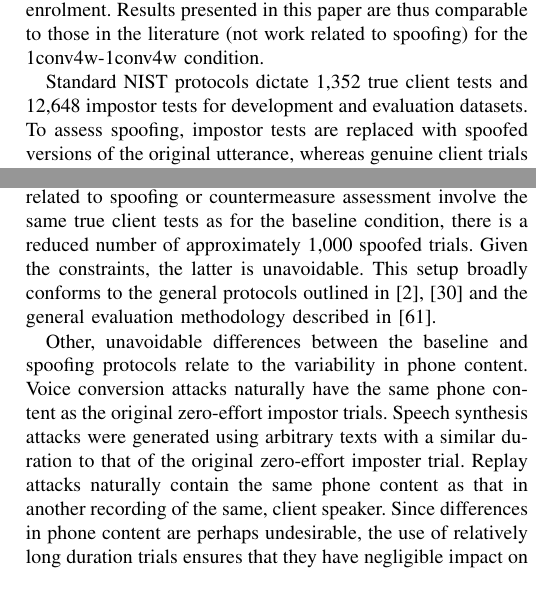
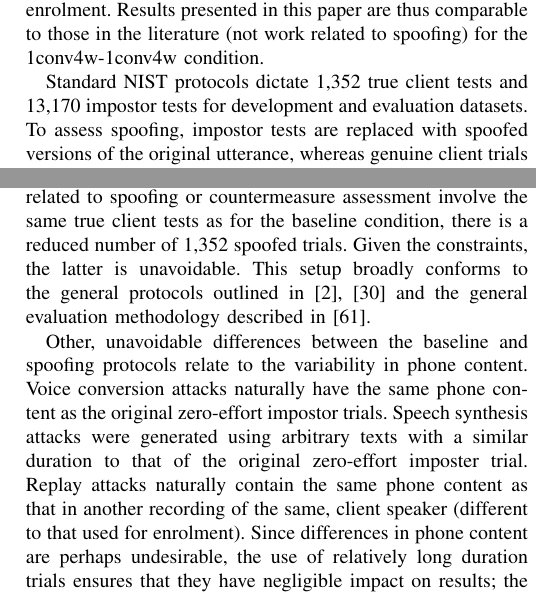
Before and after one commit to ajanicki/IEEE-Forensics-2014, a LaTeX paper (IEEE_Forensics.tex, which reads datasets.tex): two parts of the columns of page 6 of 13, joined at a grey line, cut so that both start at the same text. Compiled offline with pdfLaTeX.

Commit message:
Updated covering letter and small edits to the number of trials in databases section

```diff
--- a/datasets.tex
+++ b/datasets.tex
@@ -10,14 +10,14 @@ So as to provide suitable training or adaptation data for speech synthesis and v
 In all cases, however, only one of the eight, randomly selected training conversations is used for enrolment.
 Results presented in this paper are thus comparable to those in the literature (not work related to spoofing) for the 1conv4w-1conv4w condition.
 
-Standard NIST protocols dictate 1,352 true client tests and 12,648 impostor tests for development and evaluation datasets.
+Standard NIST protocols dictate 1,352 true client tests and 13,170 impostor tests for development and evaluation datasets.
 To assess spoofing, impostor tests are replaced with spoofed versions of the original utterance, whereas genuine client trials are unchanged.
-This approach naturally reduces the number of feasible impostor/spoof trials; whereas zero-effort impostor trials can involve any number of impostors, spoofing attacks are formulated for a single target speaker, namely that whose model is under attack.  As a result, while all experiments related to spoofing or countermeasure assessment involve the same true client tests as for the baseline condition, there is a reduced number of approximately 1,000 spoofed trials.  Given the constraints, the latter is unavoidable.  This setup broadly conforms to the general protocols outlined in~\cite{Wu2014a,Wu2015} and the general evaluation methodology described in~\cite{Hadid2015}.
+This approach naturally reduces the number of feasible impostor/spoof trials; whereas zero-effort impostor trials can involve any number of impostors, spoofing attacks are formulated for a single target speaker, namely that whose model is under attack.  As a result, while all experiments related to spoofing or countermeasure assessment involve the same true client tests as for the baseline condition, there is a reduced number of 1,352 spoofed trials.  Given the constraints, the latter is unavoidable.  This setup broadly conforms to the general protocols outlined in~\cite{Wu2014a,Wu2015} and the general evaluation methodology described in~\cite{Hadid2015}.
 
 %and  the spoofing condition, there are spoofing trials their number is limited
 %When testing countermeasures independently from the ASV system, all available genuine and spoof trials are used, similarly to the protocol used in~\cite{Wu2015}}.
 
-Other, unavoidable differences between the baseline and spoofing protocols relate to the variability in phone content.  Voice conversion attacks naturally have the same phone content as the original zero-effort impostor trials.  Speech synthesis attacks were generated using arbitrary texts with a similar duration to that of the original zero-effort imposter trial.  Replay attacks naturally contain the same phone content as that in another recording of the same, client speaker.  Since differences in phone content are perhaps undesirable, the use of relatively long duration trials ensures that they have negligible impact on results; the use of long duration trials ensures that any effect of phone variation is essentially normalised.
+Other, unavoidable differences between the baseline and spoofing protocols relate to the variability in phone content.  Voice conversion attacks naturally have the same phone content as the original zero-effort impostor trials.  Speech synthesis attacks were generated using arbitrary texts with a similar duration to that of the original zero-effort imposter trial.  Replay attacks naturally contain the same phone content as that in another recording of the same, client speaker (different to that used for enrolment).  Since differences in phone content are perhaps undesirable, the use of relatively long duration trials ensures that they have negligible impact on results; the use of long duration trials ensures that any effect of phone variation is essentially normalised.
 
 
 Given the consideration of spoofing, and without any standard operating criteria under such a scenario, the EER metric is preferred to the minimum detection cost function (minDCF).  Also reported is the spoofing false acceptance rate (SFAR,~\cite{Johnson2010}) for a false rejection rate (FRR) fixed to the baseline EER.
```
Also changed, not shown: 1 other file.
